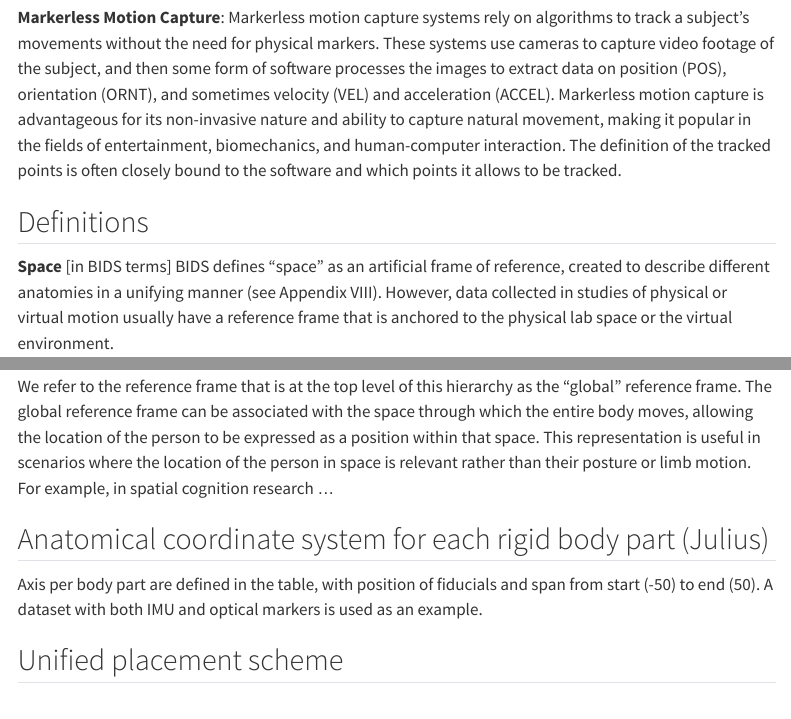
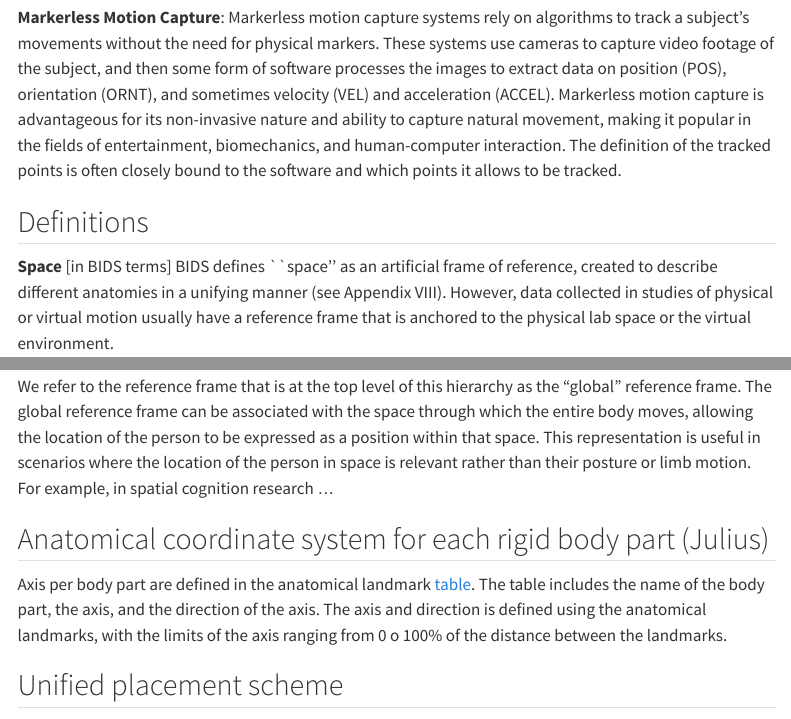
Before and after one commit to human-sensor-placement/human-sensor-placement.github.io, a Quarto document (index.qmd): the page in a window 1100 px wide, from 1390 px down, and a second part further down, joined at a grey line. Rendered offline with R 4.5, knitr and Pandoc in place of Quarto, with nearby package versions; menus at the side of the page are left out.

Commit message:
Edit the table helper

```diff
--- a/index.qmd
+++ b/index.qmd
@@ -28,7 +28,7 @@ Markerless motion capture systems rely on algorithms to track a subject's moveme
 
 ## Definitions
 **Space**
-[in BIDS terms] BIDS defines “space”  as an artificial frame of reference, created to describe different anatomies in a unifying manner (see Appendix VIII). However, data collected in studies of physical or virtual motion usually have a reference frame that is anchored to the physical lab space or the virtual environment.
+[in BIDS terms] BIDS defines ``space''  as an artificial frame of reference, created to describe different anatomies in a unifying manner (see Appendix VIII). However, data collected in studies of physical or virtual motion usually have a reference frame that is anchored to the physical lab space or the virtual environment.
 
 **Reference frame**
 A reference frame, or a frame of reference is an abstract coordinate system whose origin, orientation, and scale are specified by a set of reference points (Kovalevsky & Mueller, 1989). Here we interpret the concept of reference frame as a broad description of the type of the space, or the context that the data is associated with. It relates to whether the space itself is fixed or moving (global or local reference frame), or the identity of the object it moves with. For example, an anatomical reference frame is fixed to the body and moves when the body itself moves through space.
@@ -44,10 +44,10 @@ Motion data can be expressed within different coordinate systems associated with
 
 Reference frames can have a hierarchical structure where one reference frame is nested within another. For example, the position of the torso can be expressed in a coordinate system within the room reference frame, the arm position relative to the torso, and the hand position relative to the arm. In biomechanics …
 
-We refer to the reference frame that is at the top level of this hierarchy as the “global” reference frame. The global reference frame can be associated with the space through which the entire body moves, allowing the location of the person to be expressed as a position within that space. This representation is useful in scenarios where the location of the person in space is relevant rather than their posture or limb motion. For example, in spatial cognition research …
+We refer to the reference frame that is at the top level of this hierarchy as the "global" reference frame. The global reference frame can be associated with the space through which the entire body moves, allowing the location of the person to be expressed as a position within that space. This representation is useful in scenarios where the location of the person in space is relevant rather than their posture or limb motion. For example, in spatial cognition research …
 
 ## Anatomical coordinate system for each rigid body part (Julius)
-Axis per body part are defined in the table, with position of fiducials and span from start (-50) to end (50). A dataset with both IMU and optical markers is used as an example.
+Axis per body part are defined in the anatomical landmark [table](./anatomical_table.qmd). The table includes the name of the body part, the axis, and the direction of the axis. The axis and direction is defined using the anatomical landmarks, with the limits of the axis ranging from 0 o 100% of the distance between the landmarks.
 
 ## Unified placement scheme
 The most common types of motion data are acceleration, angular acceleration, joint angles, magnetic field strength, orientation and position. Each type has different requirements for sensor placement. We want to present a way of encoding the marker location and orientation so that it can be unified across different data sets. …
```
